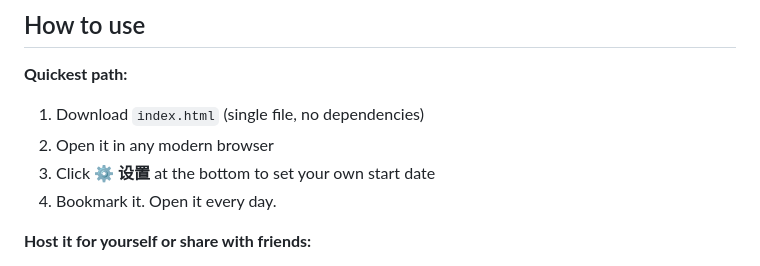
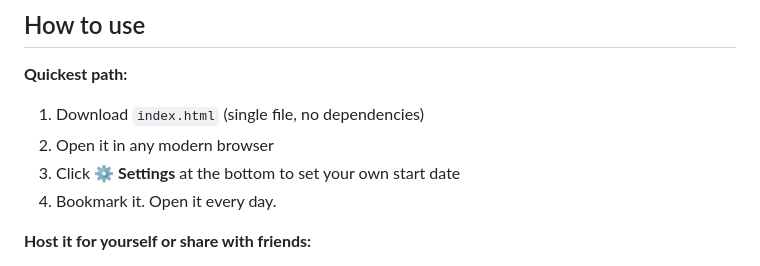
Before and after one commit to AlexNtFound/neetcode-battle-log, a Markdown page: README.md, the part around the change. Drawn GitHub-style.

Commit message:
Update README for language consistency

```diff
--- a/README.md
+++ b/README.md
@@ -27,7 +27,7 @@ Open `index.html`, get hit with:
 
 1. Download `index.html` (single file, no dependencies)
 2. Open it in any modern browser
-3. Click **⚙ 设置** at the bottom to set your own start date
+3. Click **⚙ Settings** at the bottom to set your own start date
 4. Bookmark it. Open it every day.
 
 **Host it for yourself or share with friends:**
```
